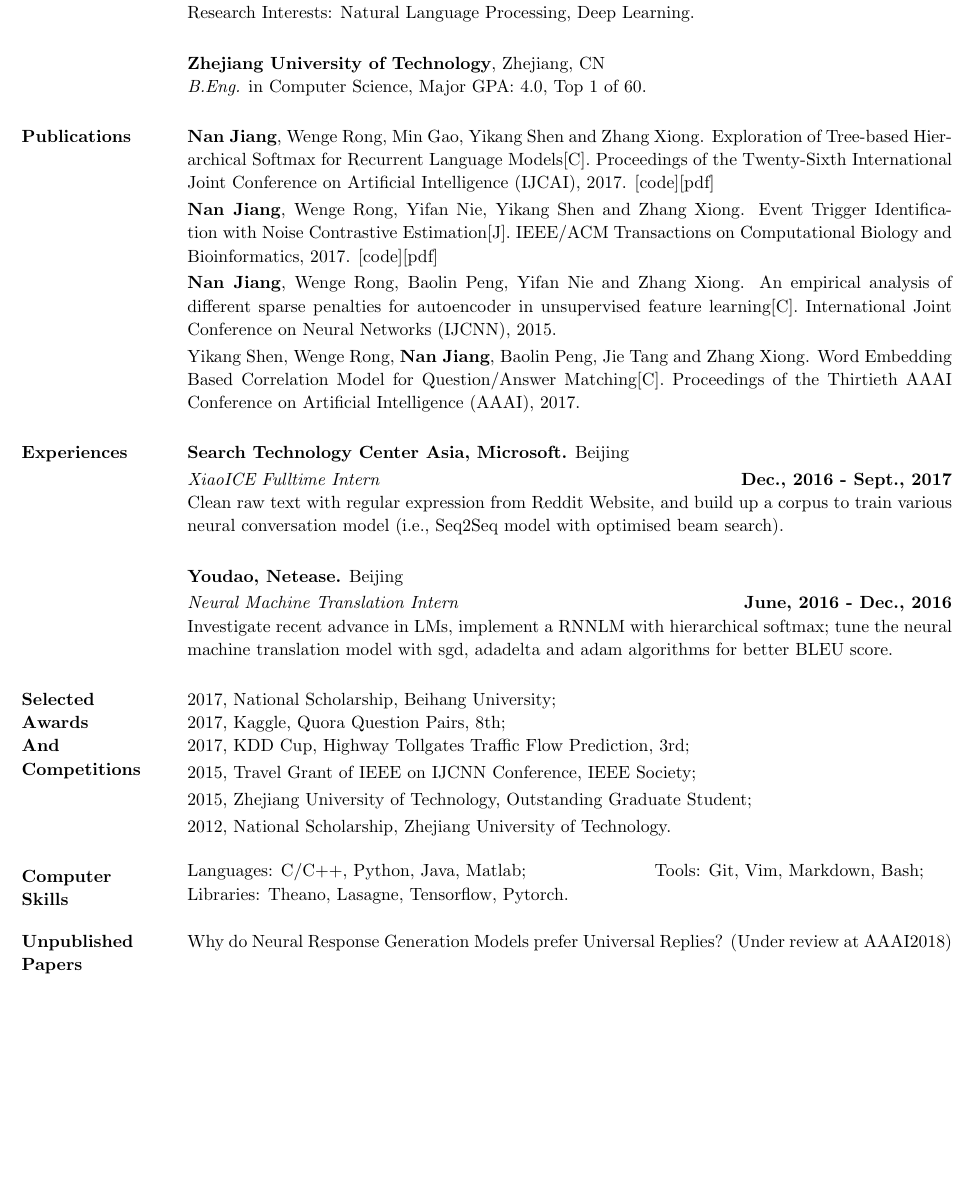
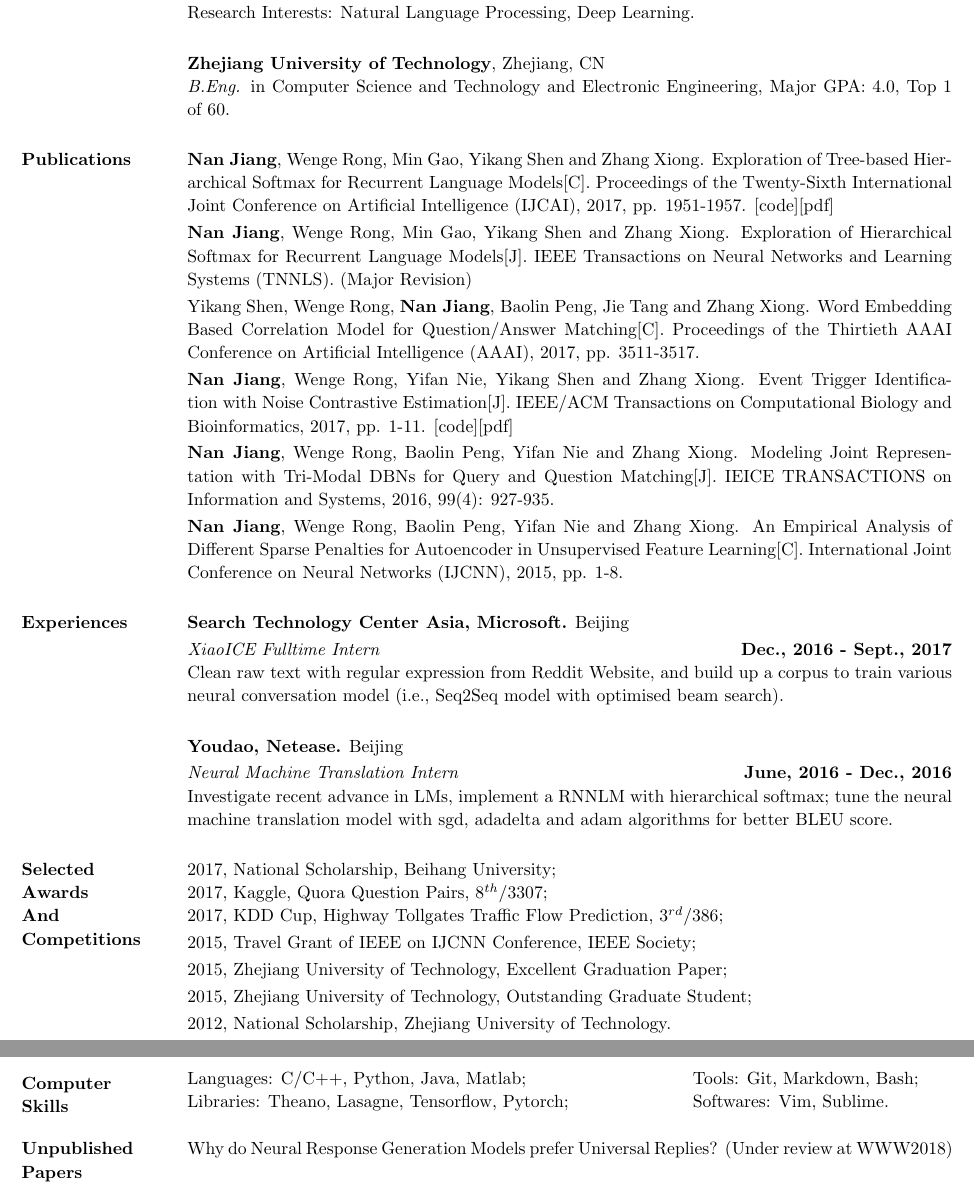
Before and after one commit to Dianezzy/Personal-Information, a LaTeX CV (Resume/resume-MILA.tex): part of the page before the commit and two parts of pages 1 and 2 of 2 after it, the two joined at a grey line, cut so that both start at the same text, the shorter picture padded with empty space. Compiled offline with pdfLaTeX.

Commit message:
update resume

```diff
--- a/Resume/resume-MILA.tex
+++ b/Resume/resume-MILA.tex
@@ -21,20 +21,25 @@ Graduate Design: Exploration of Hierarchical Softmax for Recurrent Language Mode
 Research Interests: Natural Language Processing, Deep Learning. \\
 
 {\bf Zhejiang University of Technology}, Zhejiang, CN\\
-\emph{B.Eng.} in Computer Science,\space Major GPA: 4.0, Top 1 of 60.
+\emph{B.Eng.} in Computer Science and Technology and Electronic Engineering,\space Major GPA: 4.0, Top 1 of 60.
 
 
 \section{Publications}
-\textbf{Nan Jiang}, Wenge Rong, Min Gao, Yikang Shen and Zhang Xiong. Exploration of Tree-based Hierarchical Softmax for Recurrent Language Models[C]. Proceedings of the Twenty-Sixth International Joint Conference on Artificial Intelligence (IJCAI), 2017. [\href{https://github.com/jiangnanHugo/lmkit}{code}][\href{https://www.ijcai.org/proceedings/2017/0271.pdf}{pdf}]
+\textbf{Nan Jiang}, Wenge Rong, Min Gao, Yikang Shen and Zhang Xiong. Exploration of Tree-based Hierarchical Softmax for Recurrent Language Models[C]. Proceedings of the Twenty-Sixth International Joint Conference on Artificial Intelligence (IJCAI), 2017, pp. 1951-1957. [\href{https://github.com/jiangnanHugo/lmkit}{code}][\href{https://www.ijcai.org/proceedings/2017/0271.pdf}{pdf}]
+
+\textbf{Nan Jiang}, Wenge Rong, Min Gao, Yikang Shen and Zhang Xiong. Exploration of Hierarchical Softmax for Recurrent Language Models[J]. IEEE Transactions on Neural Networks and Learning Systems (TNNLS). (Major Revision)
+
+Yikang Shen, Wenge Rong, \textbf{Nan Jiang}, Baolin Peng, Jie Tang and Zhang Xiong. Word Embedding Based Correlation Model for Question/Answer Matching[C]. Proceedings of the Thirtieth {AAAI} Conference on Artificial Intelligence (AAAI), 2017, pp. 3511-3517.
 
 
-\textbf{Nan Jiang}, Wenge Rong, Yifan Nie, Yikang Shen and Zhang Xiong. Event Trigger Identification with Noise Contrastive Estimation[J]. IEEE/ACM Transactions on Computational Biology and Bioinformatics, 2017. [\href{https://github.com/jiangnanHugo/mlee-nce}{code}][\href{https://github.com/jiangnanhugo/paper/blob/master/APBC2017/APBC2017.pdf}{pdf}]
+\textbf{Nan Jiang}, Wenge Rong, Yifan Nie, Yikang Shen and Zhang Xiong. Event Trigger Identification with Noise Contrastive Estimation[J]. IEEE/ACM Transactions on Computational Biology and Bioinformatics, 2017, pp. 1-11. [\href{https://github.com/jiangnanHugo/mlee-nce}{code}][\href{https://github.com/jiangnanhugo/paper/blob/master/APBC2017/APBC2017.pdf}{pdf}]
 
-%\textbf{Nan Jiang}, Wenge Rong, Baolin Peng, Yifan Nie and Zhang Xiong. Modeling Joint Representation with Tri-Modal DBNs for Query and Question Matching[J]. IEICE Transactions on Information and Systems.927-935, No. 4, VOL.E99-D.
+\textbf{Nan Jiang}, Wenge Rong, Baolin Peng, Yifan Nie and Zhang Xiong. Modeling Joint Representation with Tri-Modal DBNs for Query and Question Matching[J]. IEICE TRANSACTIONS on Information and Systems, 2016, 99(4): 927-935.
 
-\textbf{Nan Jiang}, Wenge Rong, Baolin Peng, Yifan Nie and Zhang Xiong. An empirical analysis of different sparse penalties for autoencoder in unsupervised feature learning[C]. International Joint Conference on Neural Networks (IJCNN), 2015.
+\textbf{Nan Jiang}, Wenge Rong, Baolin Peng, Yifan Nie and Zhang Xiong. An Empirical Analysis of Different Sparse Penalties
+for Autoencoder in Unsupervised Feature Learning[C]. International Joint Conference on Neural Networks (IJCNN), 2015, pp. 1-8.
 
-Yikang Shen, Wenge Rong, \textbf{Nan Jiang}, Baolin Peng, Jie Tang and Zhang Xiong. Word Embedding Based Correlation Model for Question/Answer Matching[C]. Proceedings of the Thirtieth {AAAI} Conference on Artificial Intelligence (AAAI), 2017.
+
 
 
 \section{Experiences}
@@ -65,13 +70,13 @@ Investigate recent advance in LMs, implement a RNNLM with hierarchical softmax;
 
 %2017, Kaggle, Text Normalization Challenge - English Language;\\
 2017, National Scholarship, Beihang University;\\
-2017, Kaggle, Quora Question Pairs, 8th; \\
-2017, KDD Cup, Highway Tollgates Traffic Flow Prediction, 3rd;
+2017, Kaggle, Quora Question Pairs, $8^{th}$/3307; \\
+2017, KDD Cup, Highway Tollgates Traffic Flow Prediction, $3^{rd}$/386;
 %2015 $\to$ 2016, Beihang University, The Second Prize Scholarship
 
 2015, Travel Grant of IEEE on IJCNN Conference, IEEE Society;
 
-%2015, Excellent Graduation Paper, Zhejiang University of Technology;
+2015, Zhejiang University of Technology, Excellent Graduation Paper;
 
 2015, Zhejiang University of Technology, Outstanding Graduate Student;
 
@@ -83,9 +88,9 @@ Investigate recent advance in LMs, implement a RNNLM with hierarchical softmax;
 
 
 \section{Computer \\ Skills}
-\begin{tabular}{@{}p{3.5in}p{4in}}
-Languages: C/C++, Python, Java, Matlab;& Tools: Git, Vim, Markdown, Bash; \\
-Libraries: Theano, Lasagne, Tensorflow, Pytorch.  &  \\
+\begin{tabular}{@{}p{3.8in}p{4in}}
+Languages: C/C++, Python, Java, Matlab;& Tools: Git, Markdown, Bash; \\
+Libraries: Theano, Lasagne, Tensorflow, Pytorch;  & Softwares: Vim, Sublime. \\
 \end{tabular}
 
 %\section{Activities}
@@ -95,7 +100,7 @@ Libraries: Theano, Lasagne, Tensorflow, Pytorch.  &  \\
 \section{Unpublished Papers}
 %Sequence Generation with augmented Multi-step Loss. \\
 %Vocabulary Factorized Optimization for Recurrent Language Model. (Under review at AAAI2018)
-Why do Neural Response Generation Models prefer Universal Replies? (Under review at AAAI2018)\\
+Why do Neural Response Generation Models prefer Universal Replies? (Under review at WWW2018)\\
 
 \end{resume}
 \end{document}
```
Also changed, not shown: Resume/resume-MILA.tex (2 more changed lines).
